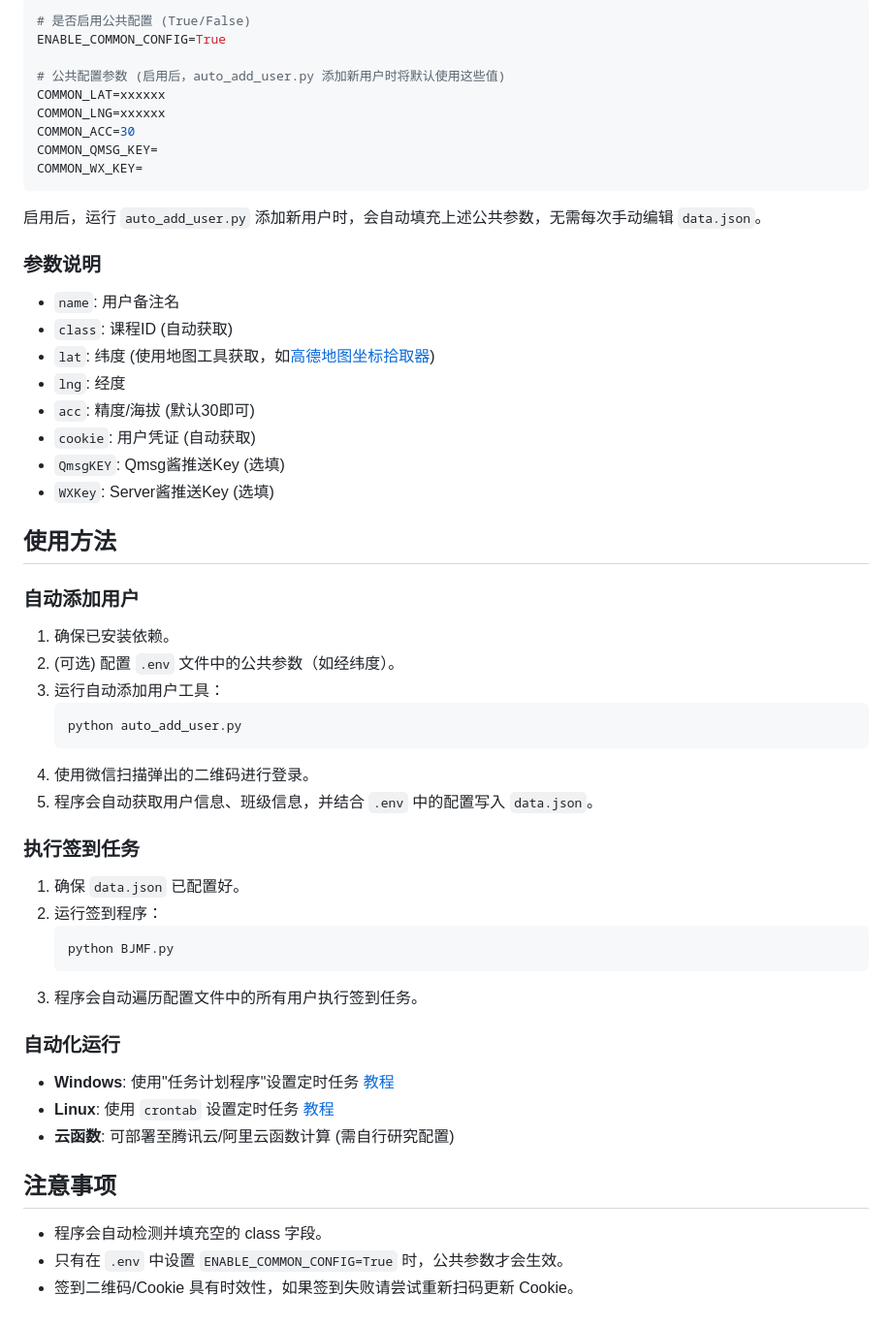
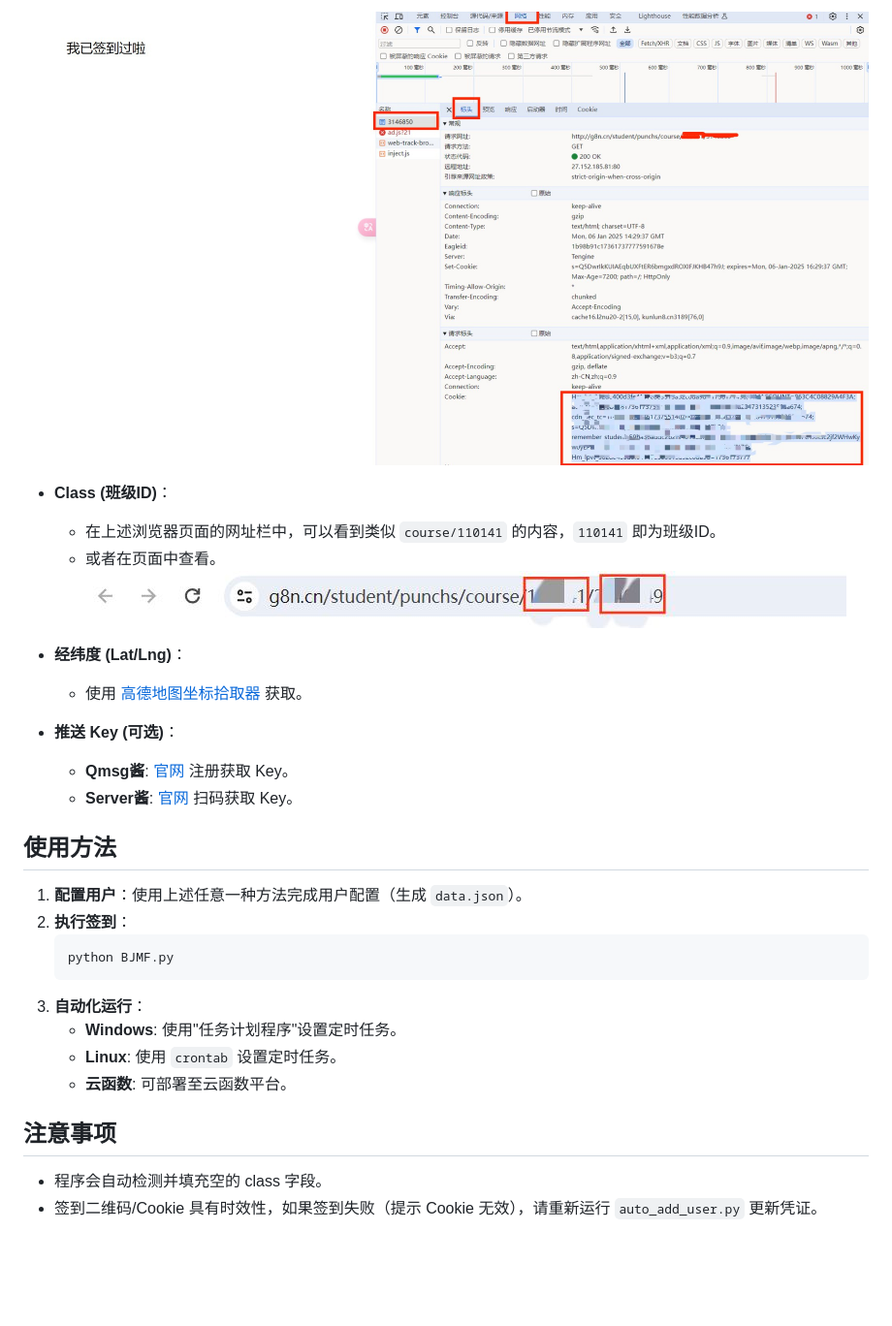
Before and after one commit to emocat17/BJMF, a Markdown page: README.md, the part around one of its changes. Shown at 97% size. GitHub-like rendering; blank space fills up the shorter version.

````diff
--- a/README.md
+++ b/README.md
@@ -99,59 +122,31 @@ pip install -r requirements.txt
 
-```properties
-# 是否启用公共配置 (True/False)
-ENABLE_COMMON_CONFIG=True
+  ![浏览器查看Cookie](doc/img5.jpg)
 
-# 公共配置参数 (启用后，auto_add_user.py 添加新用户时将默认使用这些值)
-COMMON_LAT=xxxxxx
-COMMON_LNG=xxxxxx
-COMMON_ACC=30
-COMMON_QMSG_KEY=
-COMMON_WX_KEY=
-```
+- **Class (班级ID)**：
+  - 在上述浏览器页面的网址栏中，可以看到类似 `course/110141` 的内容，`110141` 即为班级ID。
+  - 或者在页面中查看。
+  ![浏览器查看班级码](doc/img4.jpg)
 
-启用后，运行 `auto_add_user.py` 添加新用户时，会自动填充上述公共参数，无需每次手动编辑 `data.json`。
+- **经纬度 (Lat/Lng)**：
+  - 使用 [高德地图坐标拾取器](https://lbs.amap.com/tools/picker) 获取。
 
-### 参数说明
-
-- `name`: 用户备注名
-- `class`: 课程ID (自动获取)
-- `lat`: 纬度 (使用地图工具获取，如[高德地图坐标拾取器](https://lbs.amap.com/tools/picker))
-- `lng`: 经度
-- `acc`: 精度/海拔 (默认30即可)
-- `cookie`: 用户凭证 (自动获取)
-- `QmsgKEY`: Qmsg酱推送Key (选填)
-- `WXKey`: Server酱推送Key (选填)
+- **推送 Key (可选)**：
+  - **Qmsg酱**: [官网](https://qmsg.zendee.cn/) 注册获取 Key。
+  - **Server酱**: [官网](https://sct.ftqq.com/) 扫码获取 Key。
 
 ## 使用方法
 
-### 自动添加用户
-
-1. 确保已安装依赖。
-2. (可选) 配置 `.env` 文件中的公共参数（如经纬度）。
-3. 运行自动添加用户工具：
-   ```bash
-   python auto_add_user.py
-   ```
-4. 使用微信扫描弹出的二维码进行登录。
-5. 程序会自动获取用户信息、班级信息，并结合 `.env` 中的配置写入 `data.json`。
-
-### 执行签到任务
-
-1. 确保 `data.json` 已配置好。
-2. 运行签到程序：
+1. **配置用户**：使用上述任意一种方法完成用户配置（生成 `data.json`）。
+2. **执行签到**：
    ```bash
    python BJMF.py
    ```
-3. 程序会自动遍历配置文件中的所有用户执行签到任务。
-
-### 自动化运行
-
-- **Windows**: 使用"任务计划程序"设置定时任务 [教程](https://blog.csdn.net/weixin_38792396/article/details/121490505)
-- **Linux**: 使用 `crontab` 设置定时任务 [教程](https://geek-docs.com/python/python-ask-answer/815_python_execute_python_script_via_crontab.html)
-- **云函数**: 可部署至腾讯云/阿里云函数计算 (需自行研究配置)
+3. **自动化运行**：
+   - **Windows**: 使用"任务计划程序"设置定时任务。
+   - **Linux**: 使用 `crontab` 设置定时任务。
+   - **云函数**: 可部署至云函数平台。
 
 ## 注意事项
 
 - 程序会自动检测并填充空的 class 字段。
-- 只有在 `.env` 中设置 `ENABLE_COMMON_CONFIG=True` 时，公共参数才会生效。
-- 签到二维码/Cookie 具有时效性，如果签到失败请尝试重新扫码更新 Cookie。
+- 签到二维码/Cookie 具有时效性，如果签到失败（提示 Cookie 无效），请重新运行 `auto_add_user.py` 更新凭证。
````
Also changed, not shown: other parts of README.md (+43 -20 lines).
